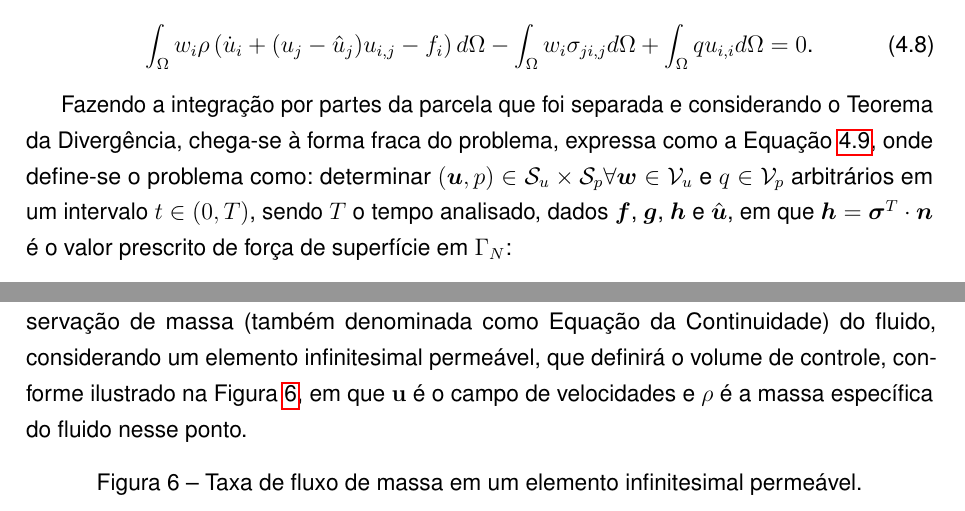
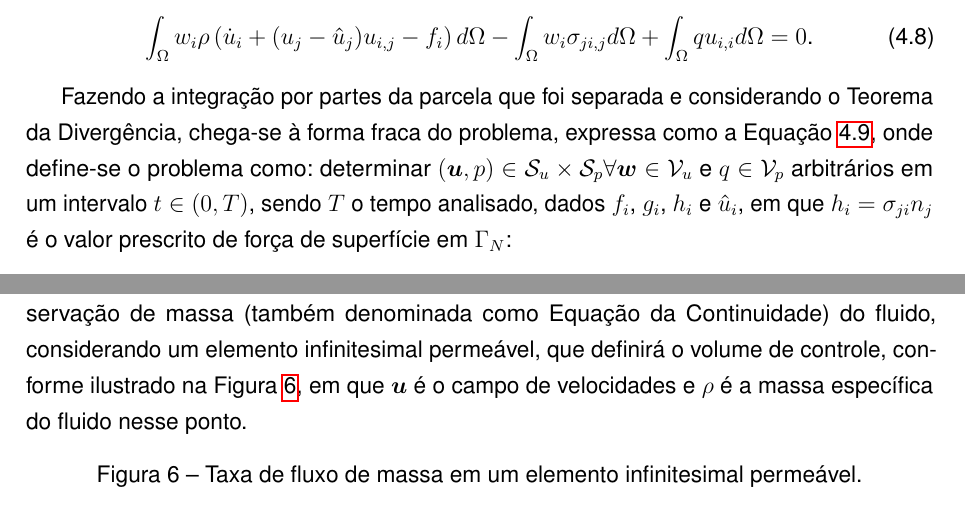
Before and after one commit to raksanches/QualificacaoMatheus, a LaTeX thesis (main.tex, which reads Capitulos/C3-FundTeorica/S3-CFD.tex, Pos-Textuais/apendice-CFD.tex): two parts of pages 26 and 64 of 100, joined at a grey line, cut so that both start at the same text. Compiled offline with pdfLaTeX.

Commit message:
Correcao na notacao

```diff
--- a/Capitulos/C3-FundTeorica/S3-CFD.tex
+++ b/Capitulos/C3-FundTeorica/S3-CFD.tex
@@ -51,7 +51,7 @@ Separando-se a parcela que contém o tensor de tensões de Cauchy da primeira in
     \label{eq:WeakForm1}
 \end{equation}
 
-Fazendo a integração por partes da parcela que foi separada e considerando o Teorema da Divergência, chega-se à forma fraca do problema, expressa como a Equação \ref{eq:WeakForm2}, onde define-se o problema como: determinar $(\BB{u},p)\in\script{S}_u\times\script{S}_p\forall\BB{w}\in\script{V}_u$ e $q\in\script{V}_p$ arbitrários em um intervalo $t\in(0,T)$, sendo $T$ o tempo analisado, dados $\BB{f}$, $\BB{g}$, $\BB{h}$ e $\uhat$, em que $\BB{h}=\tens^T\cdot\BB{n}$ é o valor prescrito de força de superfície em $\Gamma_N$:
+Fazendo a integração por partes da parcela que foi separada e considerando o Teorema da Divergência, chega-se à forma fraca do problema, expressa como a Equação \ref{eq:WeakForm2}, onde define-se o problema como: determinar $(\BB{u},p)\in\script{S}_u\times\script{S}_p\forall\BB{w}\in\script{V}_u$ e $q\in\script{V}_p$ arbitrários em um intervalo $t\in(0,T)$, sendo $T$ o tempo analisado, dados $f_i$, $g_i$, $h_i$ e $\hat{u}_i$, em que $h_i=\sigma_{ji}n_j$ é o valor prescrito de força de superfície em $\Gamma_N$:
 
 \begin{equation}
     \begin{split}
--- a/Pos-Textuais/apendice-CFD.tex
+++ b/Pos-Textuais/apendice-CFD.tex
@@ -5,7 +5,7 @@
 \section{Descrição Euleriana} \label{CFD-E}
 %==================================================================================================
 
-Em uma descrição Euleriana é possível se obter uma expressão que defina a conservação de massa (também denominada como Equação da Continuidade) do fluido, considerando um elemento infinitesimal permeável, que definirá o volume de controle, conforme ilustrado na Figura \ref{fig:BalMas}, em que $\mathbf{u}$ é o campo de velocidades e $\rho$ é a massa específica do fluido nesse ponto.
+Em uma descrição Euleriana é possível se obter uma expressão que defina a conservação de massa (também denominada como Equação da Continuidade) do fluido, considerando um elemento infinitesimal permeável, que definirá o volume de controle, conforme ilustrado na Figura \ref{fig:BalMas}, em que $\BB{u}$ é o campo de velocidades e $\rho$ é a massa específica do fluido nesse ponto.
 
 \begin{figure}[h!]
     \centering
```
Also changed, not shown: Pos-Textuais/apendice-CSD.tex (+1 -1 lines), Pos-Textuais/apendice-CFD.tex (3 more changed lines).
